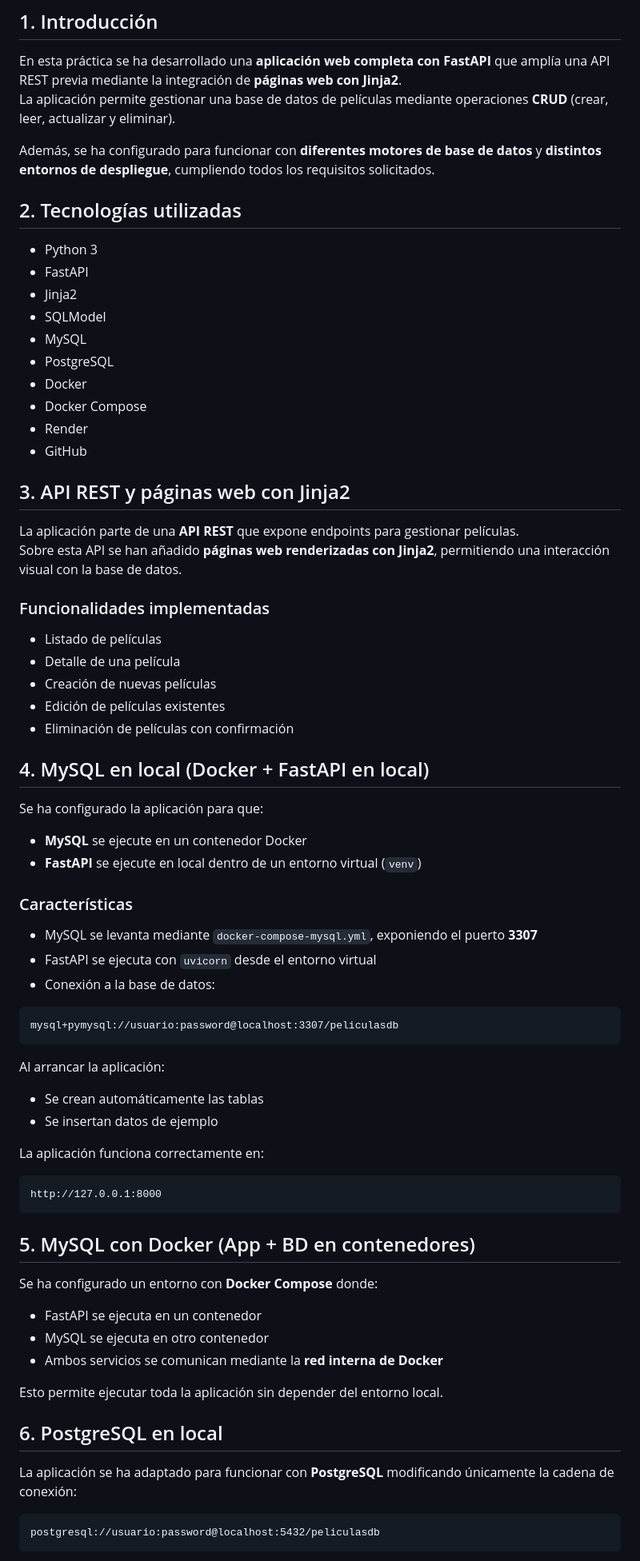
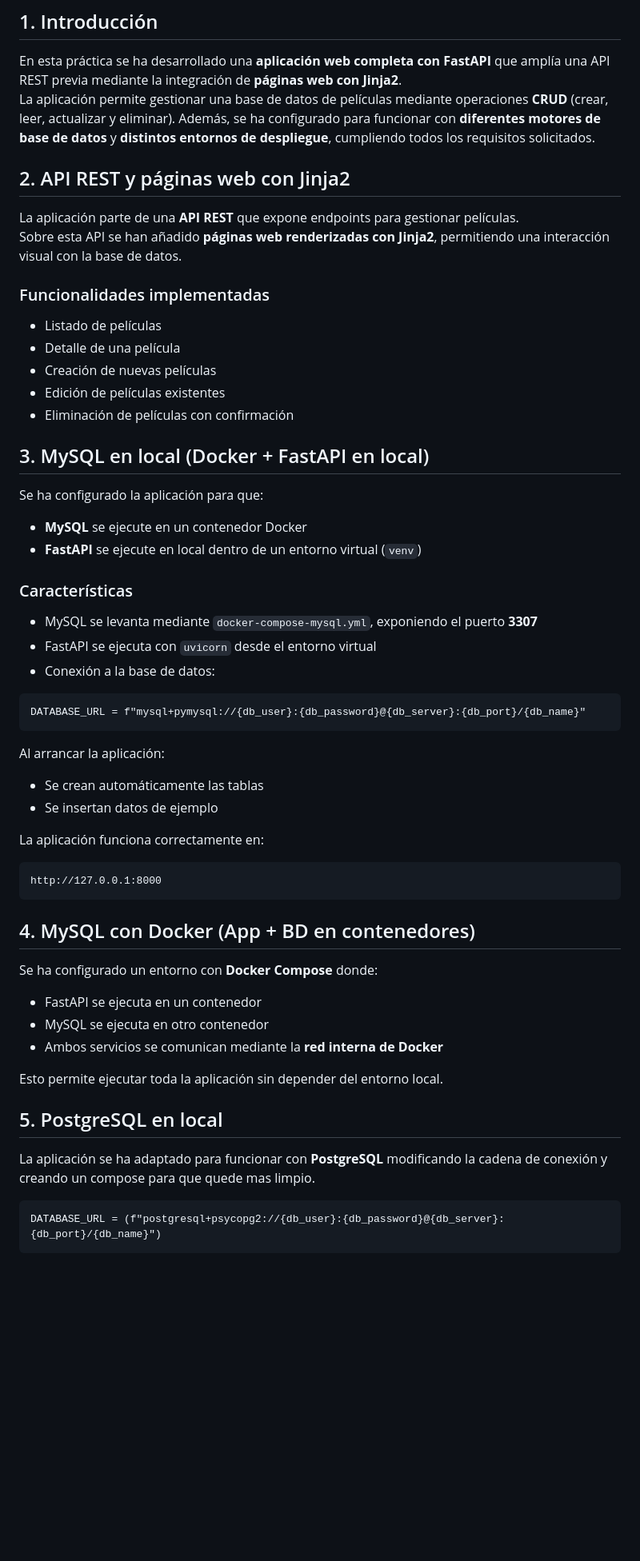
Before and after one commit to alexqv92/fastapi-peliculas, a Markdown page: README.md, the part around one of its changes. Shown at 80% size. GitHub-like rendering; blank space fills up the shorter version.

Commit message:
cambio readme

````diff
--- a/README.md
+++ b/README.md
@@ -4,24 +4,10 @@
 
 En esta práctica se ha desarrollado una **aplicación web completa con FastAPI** que amplía una API REST previa mediante la integración de **páginas web con Jinja2**.
 La aplicación permite gestionar una base de datos de películas mediante operaciones **CRUD** (crear, leer, actualizar y eliminar).
-
 Además, se ha configurado para funcionar con **diferentes motores de base de datos** y **distintos entornos de despliegue**, cumpliendo todos los requisitos solicitados.
 
 
-## 2. Tecnologías utilizadas
-
-- Python 3
-- FastAPI
-- Jinja2
-- SQLModel
-- MySQL
-- PostgreSQL
-- Docker
-- Docker Compose
-- Render
-- GitHub
-
-## 3. API REST y páginas web con Jinja2
+## 2. API REST y páginas web con Jinja2
 
 La aplicación parte de una **API REST** que expone endpoints para gestionar películas.
 Sobre esta API se han añadido **páginas web renderizadas con Jinja2**, permitiendo una interacción visual con la base de datos.
@@ -34,7 +20,7 @@ Sobre esta API se han añadido **páginas web renderizadas con Jinja2**, permiti
 - Edición de películas existentes
 - Eliminación de películas con confirmación
 
-## 4. MySQL en local (Docker + FastAPI en local)
+## 3. MySQL en local (Docker + FastAPI en local)
 
 Se ha configurado la aplicación para que:
 
@@ -48,7 +34,7 @@ Se ha configurado la aplicación para que:
 - Conexión a la base de datos:
 
 ```text
-mysql+pymysql://usuario:password@localhost:3307/peliculasdb
+DATABASE_URL = f"mysql+pymysql://{db_user}:{db_password}@{db_server}:{db_port}/{db_name}"
 ```
 
 Al arrancar la aplicación:
@@ -62,7 +48,7 @@ http://127.0.0.1:8000
 ```
 
 
-## 5. MySQL con Docker (App + BD en contenedores)
+## 4. MySQL con Docker (App + BD en contenedores)
 
 Se ha configurado un entorno con **Docker Compose** donde:
 
@@ -73,11 +59,11 @@ Se ha configurado un entorno con **Docker Compose** donde:
 Esto permite ejecutar toda la aplicación sin depender del entorno local.
 
 
-## 6. PostgreSQL en local
+## 5. PostgreSQL en local
 
-La aplicación se ha adaptado para funcionar con **PostgreSQL** modificando únicamente la cadena de conexión:
+La aplicación se ha adaptado para funcionar con **PostgreSQL** modificando la cadena de conexión y creando un compose para que quede mas limpio.
 
 ```text
-postgresql://usuario:password@localhost:5432/peliculasdb
+DATABASE_URL = (f"postgresql+psycopg2://{db_user}:{db_password}@{db_server}:{db_port}/{db_name}")
 ```
 
````
Also changed, not shown: other parts of README.md (+5 -9 lines).
